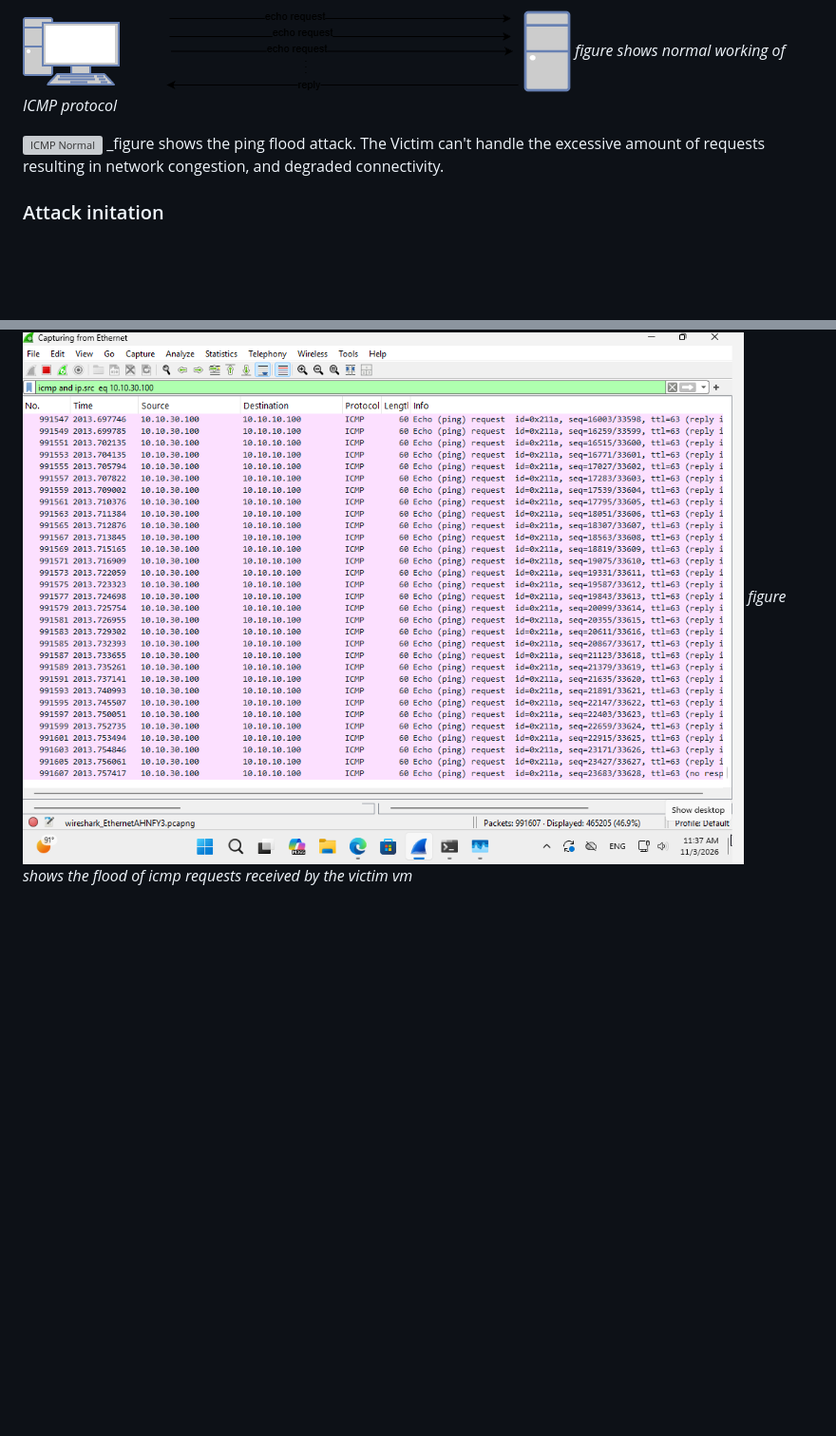
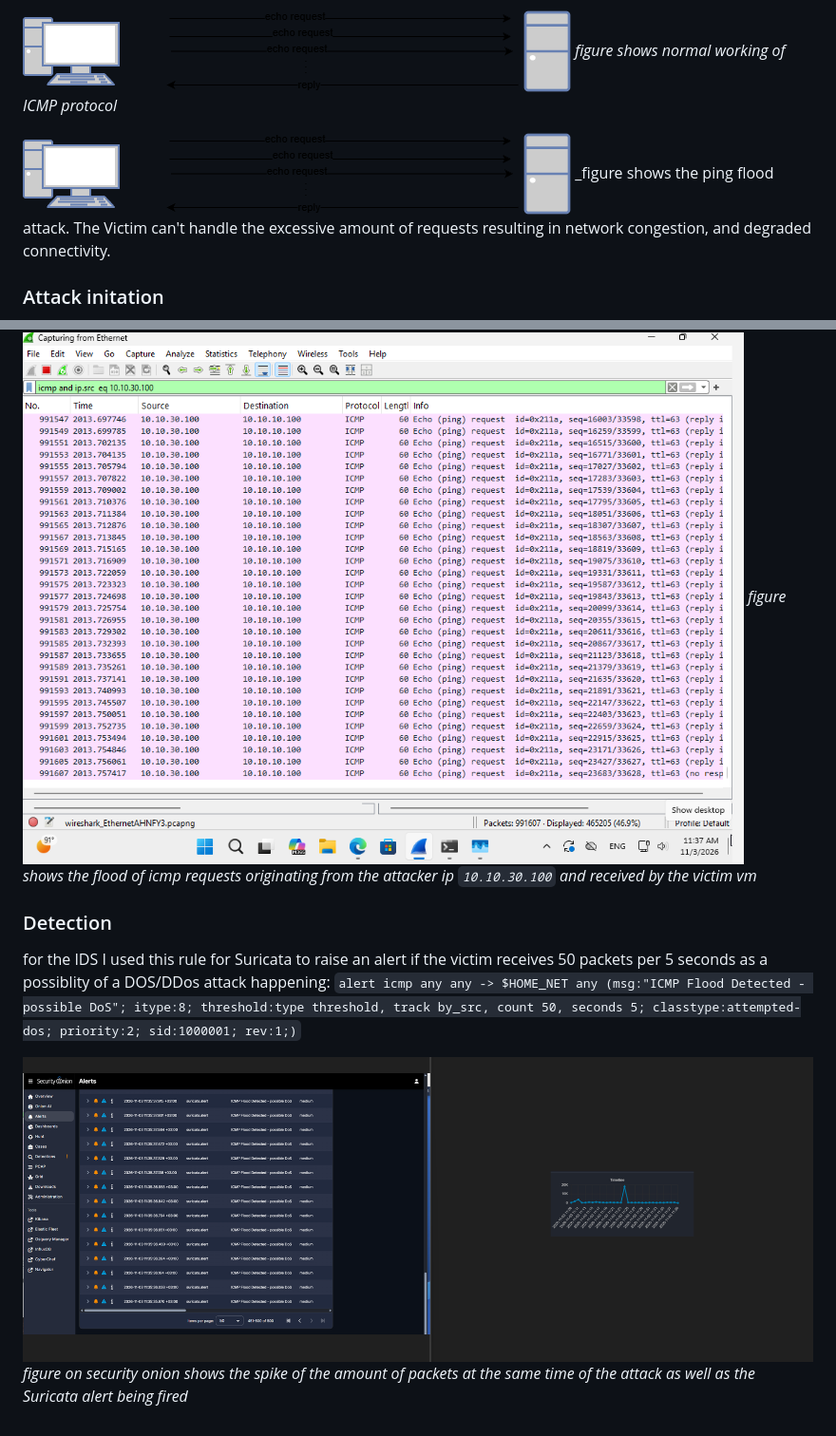
Before and after one commit to osama-r-dev/DDOS-Homelab, a Markdown page: README.md, 2 parts joined by grey strips. Shown at 95% size. Drawn GitHub-style; pictures changed too: images/ICMP/spikeAndTrigger.png (added); blank space fills up the shorter version; grey boxes are pictures that could not be loaded.

Commit message:
attack detection

```diff
--- a/README.md
+++ b/README.md
@@ -86,7 +86,7 @@ ICMP is a layer 3 protocol used for diagnosing troubleshooting communication pro
 ![ICMP Normal](/images/ICMP/ICMP-diagram.drawio.png)
 _figure shows normal working of ICMP protocol_
 
-![ICMP Normal](/images/ICMP/ICMP-diagram-2.drawio.pngg)
+![ICMP Normal](/images/ICMP/ICMP-diagram-2.drawio.png)
 \_figure shows the ping flood attack. The Victim can't handle the excessive amount of requests resulting in network congestion, and degraded connectivity.
 
 ### Attack initation
@@ -95,4 +95,11 @@ _figure shows normal working of ICMP protocol_
 _figure shows hping3 icmp flood command run against the victim ip address_
 
 ![Wireshark ](/images/ICMP/wireshark-duringattack.png)
-_figure shows the flood of icmp requests received by the victim vm_
+_figure shows the flood of icmp requests originating from the attacker ip `10.10.30.100` and received by the victim vm_
+
+### Detection
+
+for the IDS I used this rule for Suricata to raise an alert if the victim receives 50 packets per 5 seconds as a possiblity of a DOS/DDos attack happening: `alert icmp any any -> $HOME_NET any (msg:"ICMP Flood Detected - possible DoS"; itype:8; threshold:type threshold, track by_src, count 50, seconds 5; classtype:attempted-dos; priority:2; sid:1000001; rev:1;)`
+
+![Wireshark ](/images/ICMP/spikeAndTrigger.png)
+_figure on security onion shows the spike of the amount of packets at the same time of the attack as well as the Suricata alert being fired_
```
